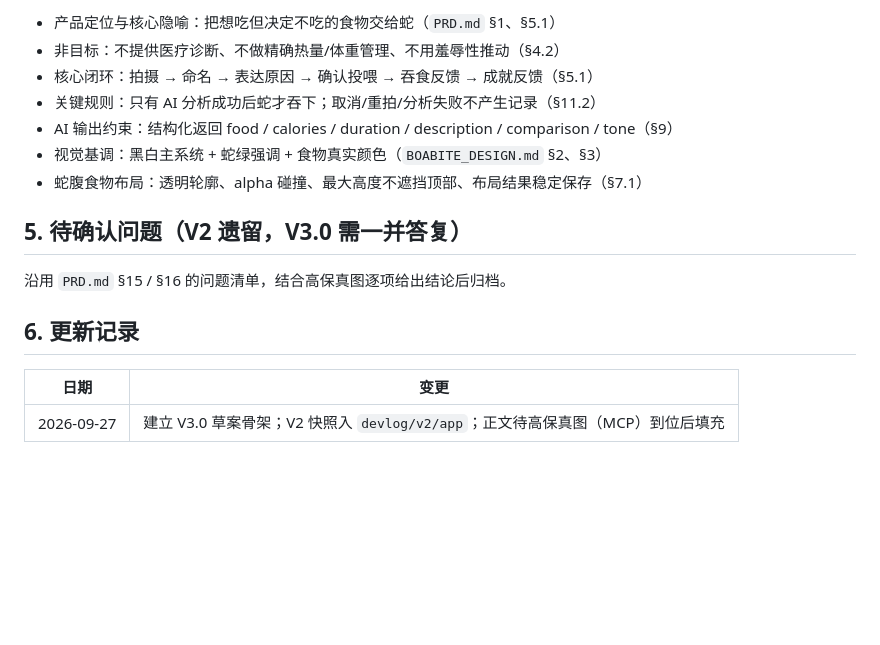
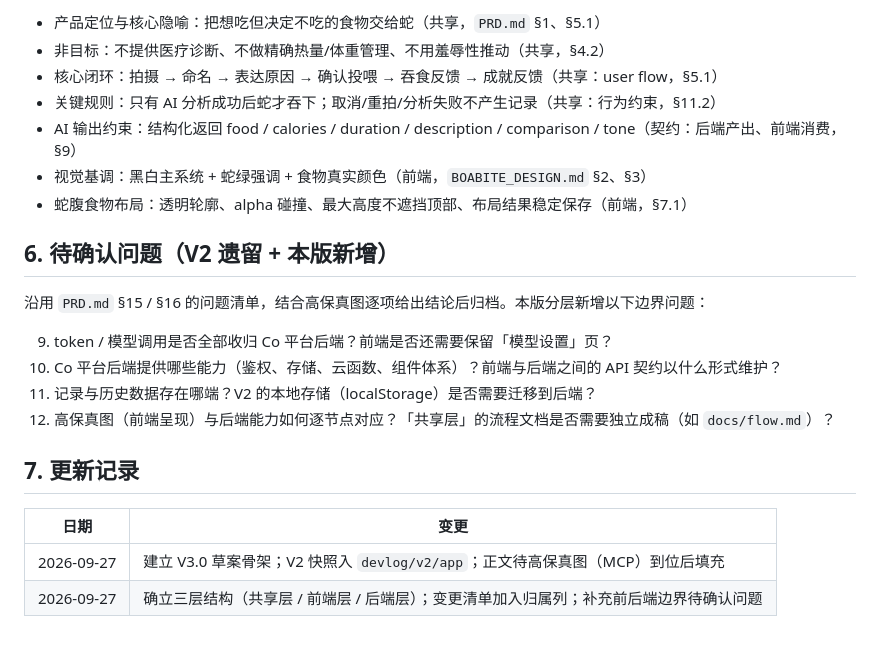
Before and after one commit to tllll64/BoaBite, a Markdown page: PRD_3.0.md, the part around one of its changes. GitHub-like rendering; blank space fills up the shorter version.

```diff
--- a/PRD_3.0.md
+++ b/PRD_3.0.md
@@ -48,18 +87,24 @@ V2 的快照保存在 `devlog/v2/app`，与 git 历史共同构成 2.0 的双重
 
-- 产品定位与核心隐喻：把想吃但决定不吃的食物交给蛇（`PRD.md` §1、§5.1）
-- 非目标：不提供医疗诊断、不做精确热量/体重管理、不用羞辱性推动（§4.2）
-- 核心闭环：拍摄 → 命名 → 表达原因 → 确认投喂 → 吞食反馈 → 成就反馈（§5.1）
-- 关键规则：只有 AI 分析成功后蛇才吞下；取消/重拍/分析失败不产生记录（§11.2）
-- AI 输出约束：结构化返回 food / calories / duration / description / comparison / tone（§9）
-- 视觉基调：黑白主系统 + 蛇绿强调 + 食物真实颜色（`BOABITE_DESIGN.md` §2、§3）
-- 蛇腹食物布局：透明轮廓、alpha 碰撞、最大高度不遮挡顶部、布局结果稳定保存（§7.1）
+- 产品定位与核心隐喻：把想吃但决定不吃的食物交给蛇（共享，`PRD.md` §1、§5.1）
+- 非目标：不提供医疗诊断、不做精确热量/体重管理、不用羞辱性推动（共享，§4.2）
+- 核心闭环：拍摄 → 命名 → 表达原因 → 确认投喂 → 吞食反馈 → 成就反馈（共享：user flow，§5.1）
+- 关键规则：只有 AI 分析成功后蛇才吞下；取消/重拍/分析失败不产生记录（共享：行为约束，§11.2）
+- AI 输出约束：结构化返回 food / calories / duration / description / comparison / tone（契约：后端产出、前端消费，§9）
+- 视觉基调：黑白主系统 + 蛇绿强调 + 食物真实颜色（前端，`BOABITE_DESIGN.md` §2、§3）
+- 蛇腹食物布局：透明轮廓、alpha 碰撞、最大高度不遮挡顶部、布局结果稳定保存（前端，§7.1）
 
-## 5. 待确认问题（V2 遗留，V3.0 需一并答复）
+## 6. 待确认问题（V2 遗留 + 本版新增）
 
-沿用 `PRD.md` §15 / §16 的问题清单，结合高保真图逐项给出结论后归档。
+沿用 `PRD.md` §15 / §16 的问题清单，结合高保真图逐项给出结论后归档。本版分层新增以下边界问题：
 
-## 6. 更新记录
+9. token / 模型调用是否全部收归 Co 平台后端？前端是否还需要保留「模型设置」页？
+10. Co 平台后端提供哪些能力（鉴权、存储、云函数、组件体系）？前端与后端之间的 API 契约以什么形式维护？
+11. 记录与历史数据存在哪端？V2 的本地存储（localStorage）是否需要迁移到后端？
+12. 高保真图（前端呈现）与后端能力如何逐节点对应？「共享层」的流程文档是否需要独立成稿（如 `docs/flow.md`）？
+
+## 7. 更新记录
 
 | 日期 | 变更 |
 | --- | --- |
 | 2026-09-27 | 建立 V3.0 草案骨架；V2 快照入 `devlog/v2/app`；正文待高保真图（MCP）到位后填充 |
+| 2026-09-27 | 确立三层结构（共享层 / 前端层 / 后端层）；变更清单加入归属列；补充前后端边界待确认问题 |
```
Also changed, not shown: other parts of PRD_3.0.md (+54 -15 lines).
